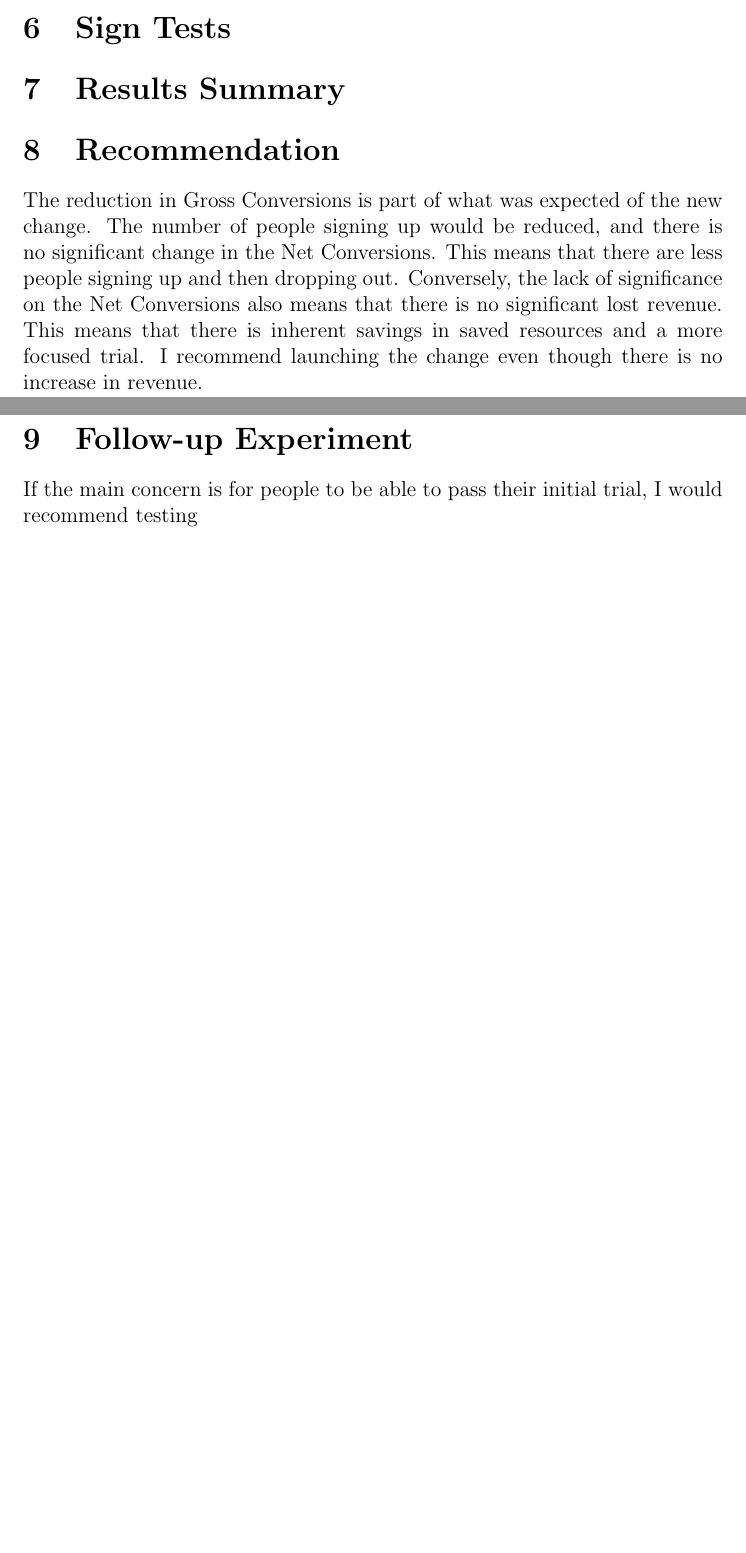
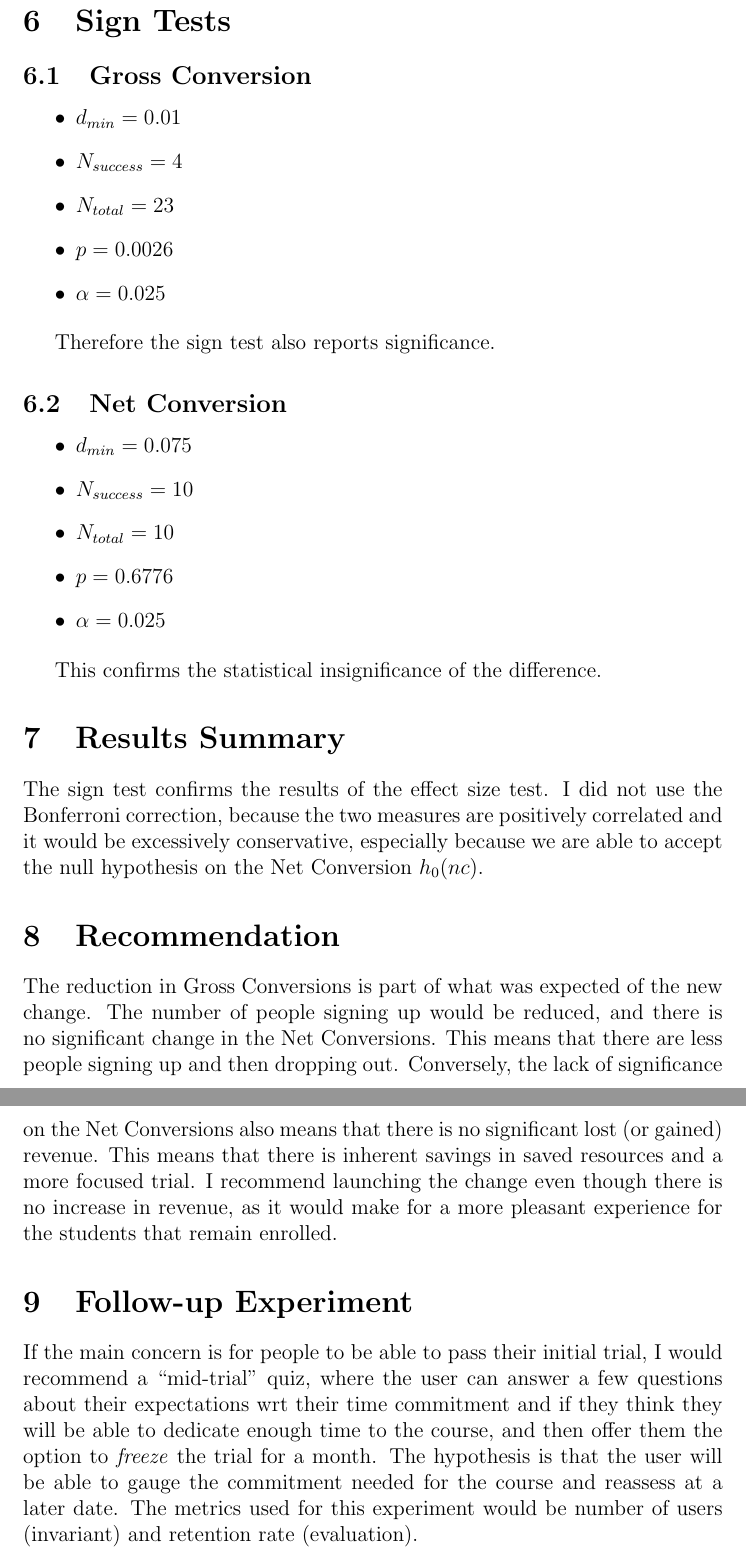
Before and after one commit to nitbix/udacity, a LaTeX document (p7/report.tex): two parts of pages 4 and 5 of 5 before the commit and two parts of pages 6 and 7 of 7 after it, joined at a grey line, cut so that both start at the same text, the shorter picture padded with empty space. Compiled offline with pdfLaTeX.

Commit message:
reviewed rubric

```diff
--- a/p7/report.tex
+++ b/p7/report.tex
@@ -145,20 +206,54 @@ effectively means that we do not see a change in Net Conversions.
 
 \section{Sign Tests}
+\subsection{Gross Conversion}
+\begin{itemize}
+\item $d_{min} = 0.01$
+\item $N_{success} = 4$
+\item $N_{total} = 23$
+\item $p = 0.0026$
+\item $\alpha = 0.025$
+\end{itemize}
+
+Therefore the sign test also reports significance.
+
+\subsection{Net Conversion}
+\begin{itemize}
+\item $d_{min} = 0.075$
+\item $N_{success} = 10$
+\item $N_{total} = 10$
+\item $p = 0.6776$
+\item $\alpha = 0.025$
+\end{itemize}
+
+This confirms the statistical insignificance of the difference.
 
 \section{Results Summary}
+The sign test confirms the results of the effect size test. I did not use the
+Bonferroni correction, because the two measures are positively correlated and it
+would be excessively conservative, especially because we are able to accept the
+null hypothesis on the Net Conversion $h_0(nc)$.
 
 \section{Recommendation}
 The reduction in Gross Conversions is part of what was expected of the new
 change. The number of people signing up would be reduced, and there is no
 significant change in the Net Conversions. This means that there are less people
 signing up and then dropping out. Conversely, the lack of significance on the
-Net Conversions also means that there is no significant lost revenue. This means
-that there is inherent savings in saved resources and a more focused trial. I
-recommend launching the change even though there is no increase in revenue.
+Net Conversions also means that there is no significant lost (or gained)
+revenue. This means that there is inherent savings in saved resources and a more
+focused trial. I recommend launching the change even though there is no increase
+in revenue, as it would make for a more pleasant experience for the students
+that remain enrolled.
 
 \section{Follow-up Experiment}
 If the main concern is for people to be able to pass their initial trial, I
-would recommend testing
+would recommend a ``mid-trial'' quiz, where the user can answer a few
+questions about their expectations wrt their time commitment and if they think
+they will be able to dedicate enough time to the course, and then offer them the
+option to \emph{freeze} the trial for a month. The hypothesis is that the user
+will be able to gauge the commitment needed for the course and reassess at a
+later date.
+The metrics used for this experiment would be number of users (invariant) and
+retention rate (evaluation).
 
 
 \end{document}
```
Also changed, not shown: p7/report.pdf, p7/report.tex (69 more changed lines).
